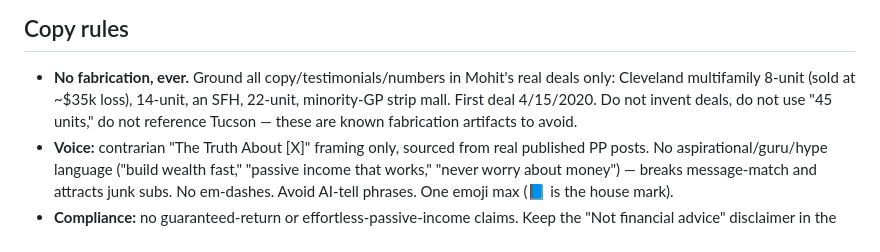
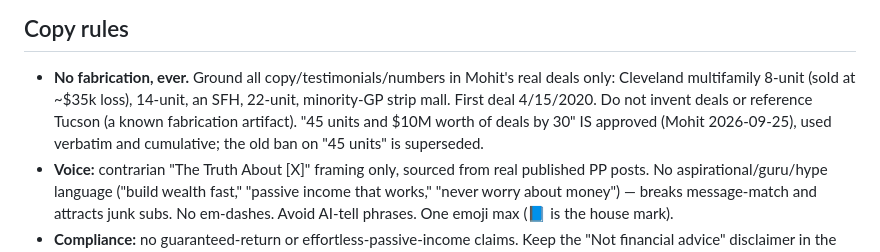
Before and after one commit to mohit-nontechnical/property-playbook-lp, a Markdown page: CLAUDE.md, the part around the change. Rendered like a GitHub page.

Commit message:
CLAUDE.md: '45 units and $10M worth of deals by 30' approved by Mohit (2026-09-25); old ban superseded
Co-Authored-By: Claude Opus 5.5 <noreply@anthropic.com>

```diff
--- a/CLAUDE.md
+++ b/CLAUDE.md
@@ -43,8 +43,9 @@ Meta ads → this LP → email capture → redirect to `propertyplaybook.beehiiv
 ## Copy rules
 - **No fabrication, ever.** Ground all copy/testimonials/numbers in Mohit's real deals only:
   Cleveland multifamily 8-unit (sold at ~$35k loss), 14-unit, an SFH, 22-unit, minority-GP
-  strip mall. First deal 4/15/2020. Do not invent deals, do not use "45 units," do not
-  reference Tucson — these are known fabrication artifacts to avoid.
+  strip mall. First deal 4/15/2020. Do not invent deals or reference Tucson (a known
+  fabrication artifact). "45 units and $10M worth of deals by 30" IS approved (Mohit
+  2026-09-25), used verbatim and cumulative; the old ban on "45 units" is superseded.
 - **Voice:** contrarian "The Truth About [X]" framing only, sourced from real published PP
   posts. No aspirational/guru/hype language ("build wealth fast," "passive income that
   works," "never worry about money") — breaks message-match and attracts junk subs.
```
